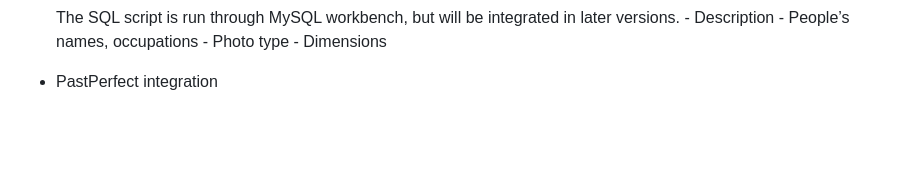
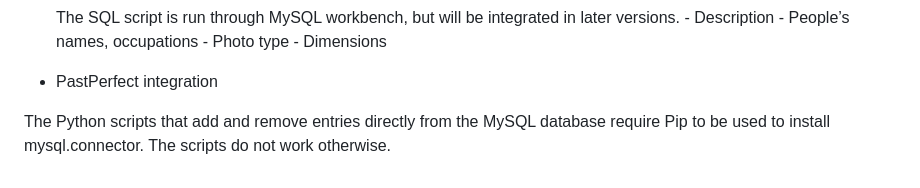
Before and after one commit to 4934771143611516286/KCHS, a Markdown page: README.md, the part around the change. Rendered like a GitHub page; blank space fills up the shorter version.

```diff
--- a/README.md
+++ b/README.md
@@ -88,3 +88,5 @@ MEETING NOTES:
         - Photo type
         - Dimensions
 - PastPerfect integration
+
+The Python scripts that add and remove entries directly from the MySQL database require Pip to be used to install mysql.connector. The scripts do not work otherwise.
```
